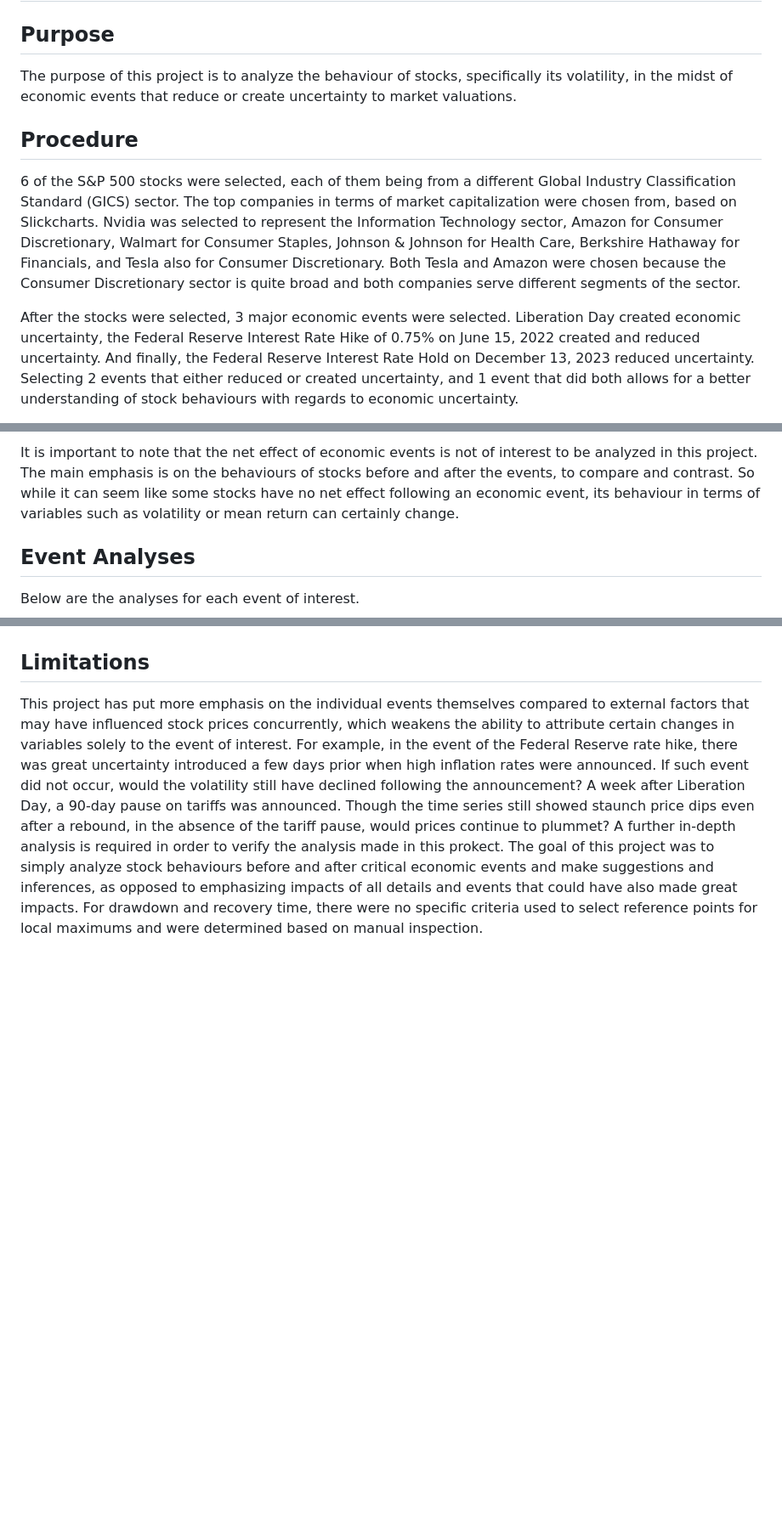
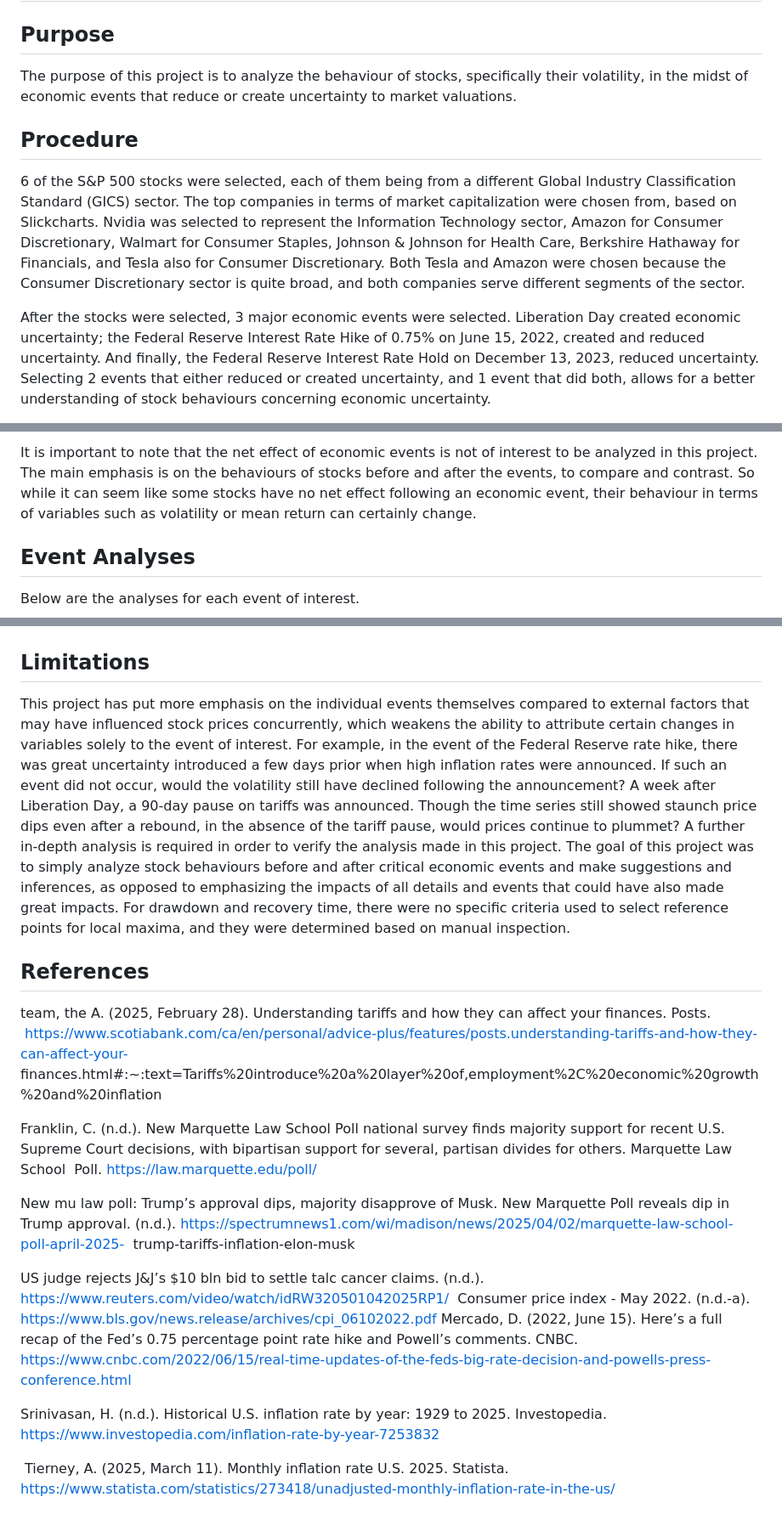
Before and after one commit to ktu03/Stock-Market-Volatility-During-Economic-Events-An-Exploratory-Data-Analysis-Using-S-and-P-500-Data, a Markdown page: README.md, 3 parts joined by grey strips. Shown at 85% size. GitHub-like rendering; blank space fills up the shorter version.

```diff
--- a/README.md
+++ b/README.md
@@ -2,11 +2,11 @@
 
 ## Purpose
 
-The purpose of this project is to analyze the behaviour of stocks, specifically its volatility, in the midst of economic events that reduce or create uncertainty to market valuations.
+The purpose of this project is to analyze the behaviour of stocks, specifically their volatility, in the midst of economic events that reduce or create uncertainty to market valuations.
 
 ## Procedure
 
-6 of the S&P 500 stocks were selected, each of them being from a different Global Industry Classification Standard (GICS) sector. The top companies in terms of market capitalization were chosen from, based on Slickcharts. Nvidia was selected to represent the Information Technology sector, Amazon for Consumer Discretionary, Walmart for Consumer Staples, Johnson & Johnson for Health Care, Berkshire Hathaway for Financials, and Tesla also for Consumer Discretionary. Both Tesla and Amazon were chosen because the Consumer Discretionary sector is quite broad and both companies serve different segments of the sector.
+6 of the S&P 500 stocks were selected, each of them being from a different Global Industry Classification Standard (GICS) sector. The top companies in terms of market capitalization were chosen from, based on Slickcharts. Nvidia was selected to represent the Information Technology sector, Amazon for Consumer Discretionary, Walmart for Consumer Staples, Johnson & Johnson for Health Care, Berkshire Hathaway for Financials, and Tesla also for Consumer Discretionary. Both Tesla and Amazon were chosen because the Consumer Discretionary sector is quite broad, and both companies serve different segments of the sector.
 
-After the stocks were selected, 3 major economic events were selected. Liberation Day created economic uncertainty, the Federal Reserve Interest Rate Hike of 0.75% on June 15, 2022 created and reduced uncertainty. And finally, the Federal Reserve Interest Rate Hold on December 13, 2023 reduced uncertainty. Selecting 2 events that either reduced or created uncertainty, and 1 event that did both allows for a better understanding of stock behaviours with regards to economic uncertainty.
+After the stocks were selected, 3 major economic events were selected. Liberation Day created economic uncertainty; the Federal Reserve Interest Rate Hike of 0.75% on June 15, 2022, created and reduced uncertainty. And finally, the Federal Reserve Interest Rate Hold on December 13, 2023, reduced uncertainty. Selecting 2 events that either reduced or created uncertainty, and 1 event that did both, allows for a better understanding of stock behaviours concerning economic uncertainty.
 
@@ -14,5 +14,5 @@ For each event, stock data was loaded via the tidyquant library, which contains
 
-It is important to note that the net effect of economic events is not of interest to be analyzed in this project. The main emphasis is on the behaviours of stocks before and after the events, to compare and contrast. So while it can seem like some stocks have no net effect following an economic event, its behaviour in terms of variables such as volatility or mean return can certainly change.
+It is important to note that the net effect of economic events is not of interest to be analyzed in this project. The main emphasis is on the behaviours of stocks before and after the events, to compare and contrast. So while it can seem like some stocks have no net effect following an economic event, their behaviour in terms of variables such as volatility or mean return can certainly change.
 
 ## Event Analyses
 
@@ -59,4 +59,22 @@ The Federal Reserve Interest Rate Hold on December 13, 2023 was not analyzed in
 
 ## Limitations
 
-This project has put more emphasis on the individual events themselves compared to external factors that may have influenced stock prices concurrently, which weakens the ability to attribute certain changes in variables solely to the event of interest. For example, in the event of the Federal Reserve rate hike, there was great uncertainty introduced a few days prior when high inflation rates were announced. If such event did not occur, would the volatility still have declined following the announcement? A week after Liberation Day, a 90-day pause on tariffs was announced. Though the time series still showed staunch price dips even after a rebound, in the absence of the tariff pause, would prices continue to plummet? A further in-depth analysis is required in order to verify the analysis made in this prokect. The goal of this project was to simply analyze stock behaviours before and after critical economic events and make suggestions and inferences, as opposed to emphasizing impacts of all details and events that could have also made great impacts. For drawdown and recovery time, there were no specific criteria used to select reference points for local maximums and were determined based on manual inspection.
+This project has put more emphasis on the individual events themselves compared to external factors that may have influenced stock prices concurrently, which weakens the ability to attribute certain changes in variables solely to the event of interest. For example, in the event of the Federal Reserve rate hike, there was great uncertainty introduced a few days prior when high inflation rates were announced. If such an event did not occur, would the volatility still have declined following the announcement? A week after Liberation Day, a 90-day pause on tariffs was announced. Though the time series still showed staunch price dips even after a rebound, in the absence of the tariff pause, would prices continue to plummet? A further in-depth analysis is required in order to verify the analysis made in this project. The goal of this project was to simply analyze stock behaviours before and after critical economic events and make suggestions and inferences, as opposed to emphasizing the impacts of all details and events that could have also made great impacts. For drawdown and recovery time, there were no specific criteria used to select reference points for local maxima, and they were determined based on manual inspection.
+
+## References
+
+team, the A. (2025, February 28). Understanding tariffs and how they can affect your finances. Posts.
+&nbsp;https://www.scotiabank.com/ca/en/personal/advice-plus/features/posts.understanding-tariffs-and-how-they-can-affect-your-  finances.html#:~:text=Tariffs%20introduce%20a%20layer%20of,employment%2C%20economic%20growth%20and%20inflation
+
+Franklin, C. (n.d.). New Marquette Law School Poll national survey finds majority support for recent U.S. Supreme Court decisions, with bipartisan support for several, partisan divides for others. Marquette Law School &nbsp;Poll. https://law.marquette.edu/poll/
+
+New mu law poll: Trump’s approval dips, majority disapprove of Musk. New Marquette Poll reveals dip in Trump approval. (n.d.). https://spectrumnews1.com/wi/madison/news/2025/04/02/marquette-law-school-poll-april-2025-    &nbsp;trump-tariffs-inflation-elon-musk
+
+US judge rejects J&J’s $10 bln bid to settle talc cancer claims. (n.d.). https://www.reuters.com/video/watch/idRW320501042025RP1/
+&nbsp;Consumer price index - May 2022. (n.d.-a). https://www.bls.gov/news.release/archives/cpi_06102022.pdf
+Mercado, D. (2022, June 15). Here’s a full recap of the Fed’s 0.75 percentage point rate hike and Powell’s comments. CNBC. https://www.cnbc.com/2022/06/15/real-time-updates-of-the-feds-big-rate-decision-and-powells-press-conference.html
+
+
+Srinivasan, H. (n.d.). Historical U.S. inflation rate by year: 1929 to 2025. Investopedia. https://www.investopedia.com/inflation-rate-by-year-7253832
+
+&nbsp;Tierney, A. (2025, March 11). Monthly inflation rate U.S. 2025. Statista. https://www.statista.com/statistics/273418/unadjusted-monthly-inflation-rate-in-the-us/
```
Also changed, not shown: other parts of README.md (+10 -10 lines).
